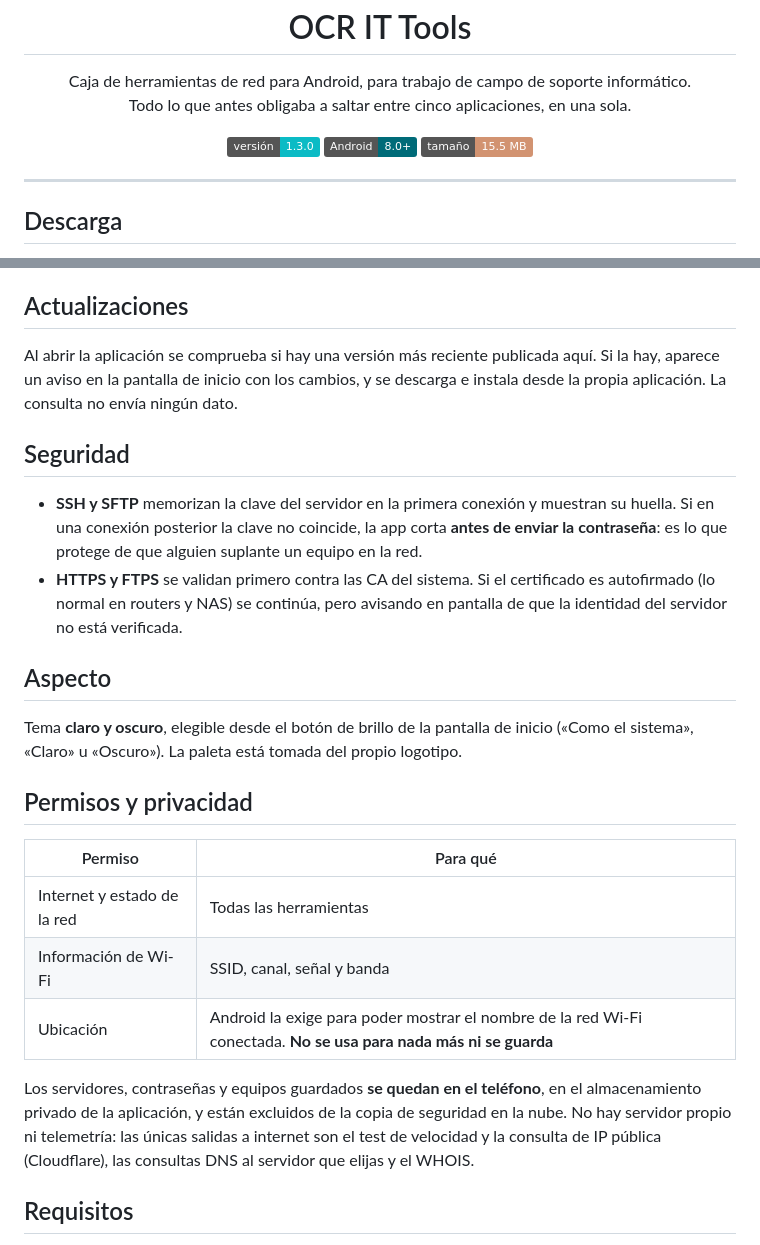
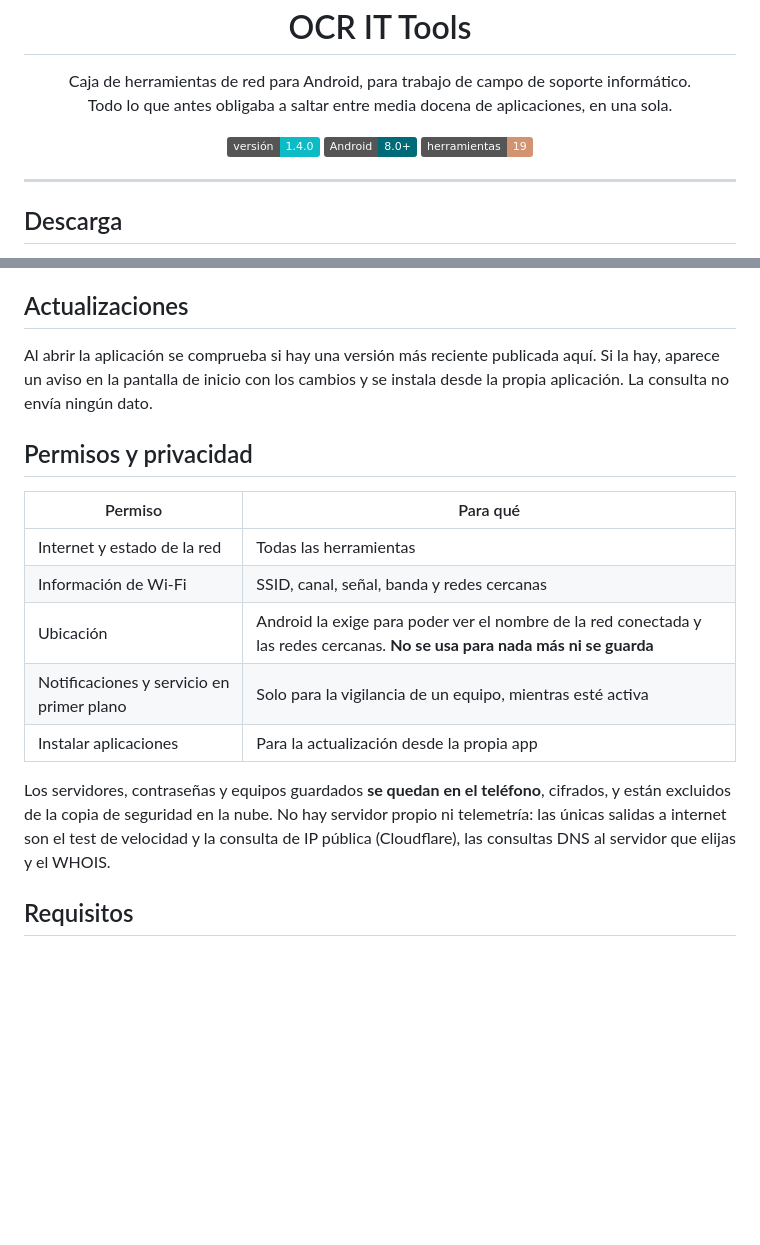
Before and after one commit to ocritsupport/OCR-IT-Tools, a Markdown page: README.md, 2 parts joined by grey strips. Drawn GitHub-style; badges without logos; blank space fills up the shorter version.

```diff
--- a/README.md
+++ b/README.md
@@ -6,13 +6,13 @@
 
 <p align="center">
   Caja de herramientas de red para Android, para trabajo de campo de soporte informático.<br>
-  Todo lo que antes obligaba a saltar entre cinco aplicaciones, en una sola.
+  Todo lo que antes obligaba a saltar entre media docena de aplicaciones, en una sola.
 </p>
 
 <p align="center">
-  <img src="https://img.shields.io/badge/versión-1.3.0-0BBBC5" alt="versión">
+  <img src="https://img.shields.io/badge/versión-1.4.0-0BBBC5" alt="versión">
   <img src="https://img.shields.io/badge/Android-8.0%2B-006B78" alt="Android 8.0+">
-  <img src="https://img.shields.io/badge/tamaño-15.5%20MB-D29371" alt="tamaño">
+  <img src="https://img.shields.io/badge/herramientas-19-D29371" alt="19 herramientas">
 </p>
 
 ---
@@ -80,36 +92,23 @@ o en Drive indistintamente.
 ## Actualizaciones
 
 Al abrir la aplicación se comprueba si hay una versión más reciente publicada aquí. Si la
-hay, aparece un aviso en la pantalla de inicio con los cambios, y se descarga e instala
-desde la propia aplicación. La consulta no envía ningún dato.
-
-## Seguridad
-
-- **SSH y SFTP** memorizan la clave del servidor en la primera conexión y muestran su
-  huella. Si en una conexión posterior la clave no coincide, la app corta **antes de
-  enviar la contraseña**: es lo que protege de que alguien suplante un equipo en la red.
-- **HTTPS y FTPS** se validan primero contra las CA del sistema. Si el certificado es
-  autofirmado (lo normal en routers y NAS) se continúa, pero avisando en pantalla de que
-  la identidad del servidor no está verificada.
-
-## Aspecto
-
-Tema **claro y oscuro**, elegible desde el botón de brillo de la pantalla de inicio
-(«Como el sistema», «Claro» u «Oscuro»). La paleta está tomada del propio logotipo.
+hay, aparece un aviso en la pantalla de inicio con los cambios y se instala desde la
+propia aplicación. La consulta no envía ningún dato.
 
 ## Permisos y privacidad
 
 | Permiso | Para qué |
 |---|---|
 | Internet y estado de la red | Todas las herramientas |
-| Información de Wi-Fi | SSID, canal, señal y banda |
-| Ubicación | Android la exige para poder mostrar el nombre de la red Wi-Fi conectada. **No se usa para nada más ni se guarda** |
+| Información de Wi-Fi | SSID, canal, señal, banda y redes cercanas |
+| Ubicación | Android la exige para poder ver el nombre de la red conectada y las redes cercanas. **No se usa para nada más ni se guarda** |
+| Notificaciones y servicio en primer plano | Solo para la vigilancia de un equipo, mientras esté activa |
+| Instalar aplicaciones | Para la actualización desde la propia app |
 
-Los servidores, contraseñas y equipos guardados **se quedan en el teléfono**, en el
-almacenamiento privado de la aplicación, y están excluidos de la copia de seguridad en la
-nube. No hay servidor propio ni telemetría: las únicas salidas a internet son el test de
-velocidad y la consulta de IP pública (Cloudflare), las consultas DNS al servidor que
-elijas y el WHOIS.
+Los servidores, contraseñas y equipos guardados **se quedan en el teléfono**, cifrados, y
+están excluidos de la copia de seguridad en la nube. No hay servidor propio ni telemetría:
+las únicas salidas a internet son el test de velocidad y la consulta de IP pública
+(Cloudflare), las consultas DNS al servidor que elijas y el WHOIS.
 
 ## Requisitos
 
```
Also changed, not shown: other parts of README.md (+34 -22 lines).
